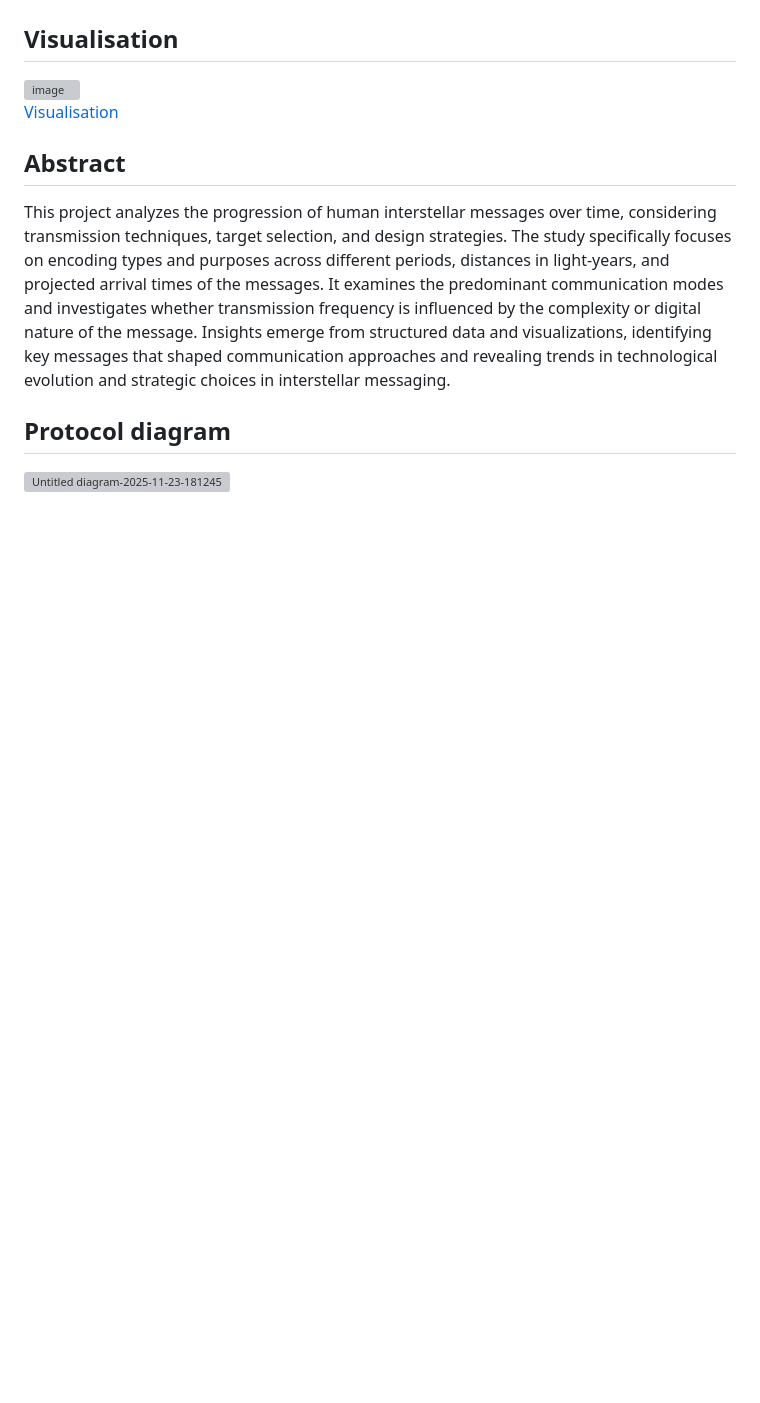
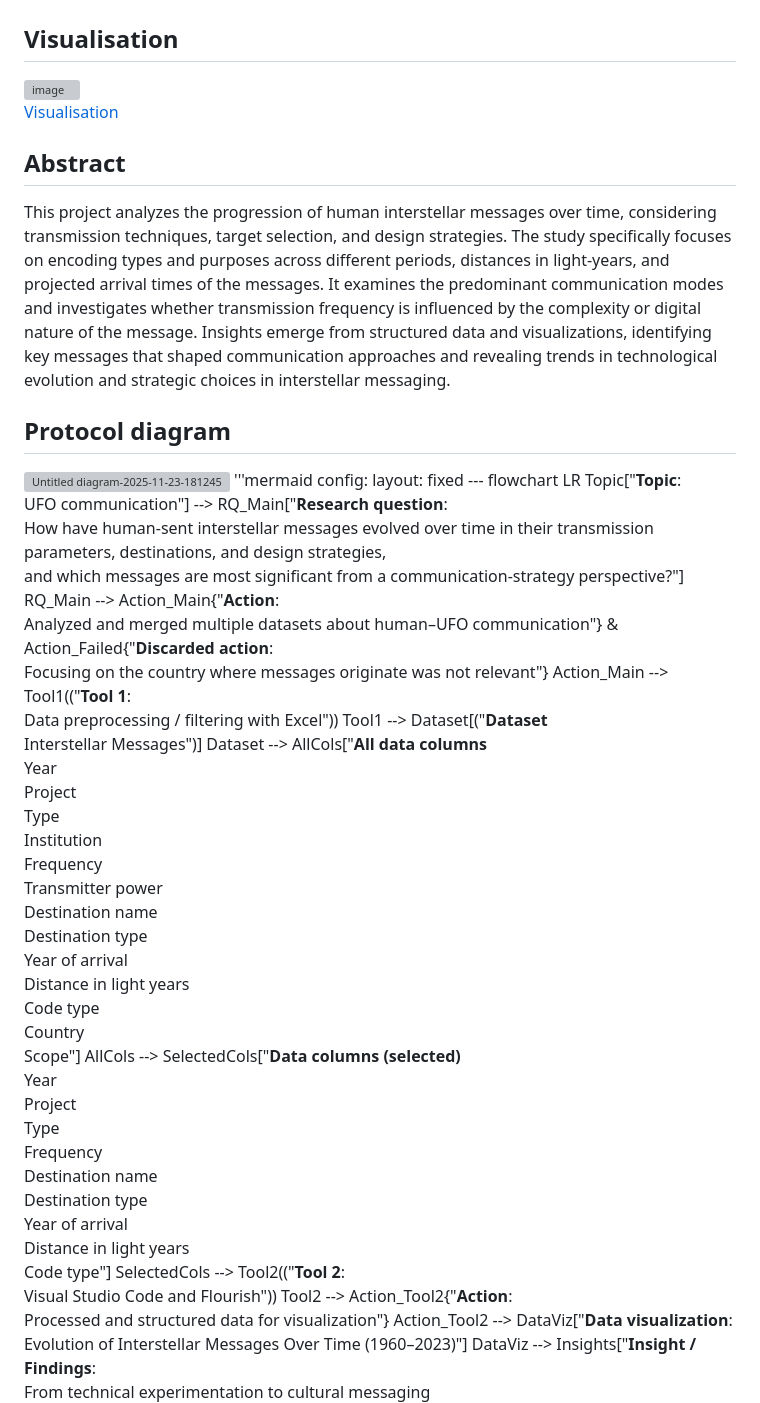
Before and after one commit to mariannalonardi/DDD-2025-Group6, a Markdown page: README.md, the part around one of its changes. GitHub-like rendering; blank space fills up the shorter version; grey boxes are pictures that could not be loaded.

```diff
--- a/README.md
+++ b/README.md
@@ -13,3 +13,41 @@ This project analyzes the progression of human interstellar messages over time,
 
 ## Protocol diagram
 <img width="5253" height="2414" alt="Untitled diagram-2025-11-23-181245" src="https://github.com/user-attachments/assets/f7010503-26f6-4db4-b485-a6266488c9ac" />
+'''mermaid
+config:
+  layout: fixed
+---
+flowchart LR
+    Topic["<b>Topic</b>:<br>UFO communication"] --> RQ_Main["<b>Research question</b>:<br>How have human-sent interstellar messages evolved over time in their transmission parameters, destinations, and design strategies,<br>and which messages are most significant from a communication-strategy perspective?"]
+    RQ_Main --> Action_Main{"<b>Action</b>:<br>Analyzed and merged multiple datasets about human–UFO communication"} & Action_Failed{"<b>Discarded action</b>:<br>Focusing on the country where messages originate was not relevant"}
+    Action_Main --> Tool1(("<b>Tool 1</b>:<br>Data preprocessing / filtering with Excel"))
+    Tool1 --> Dataset[("<b>Dataset</b><br>Interstellar Messages")]
+    Dataset --> AllCols["<b>All data columns</b><br>
+      Year<br>
+      Project<br>
+      Type<br>
+      Institution<br>
+      Frequency<br>
+      Transmitter power<br>
+      Destination name<br>
+      Destination type<br>
+      Year of arrival<br>
+      Distance in light years<br>
+      Code type<br>
+      Country<br>
+      Scope"]
+    AllCols --> SelectedCols["<b>Data columns (selected)</b><br>
+    Year<br>
+    Project<br>
+    Type<br>
+    Frequency<br>
+    Destination name<br>
+    Destination type<br>
+    Year of arrival<br>
+    Distance in light years<br>
+    Code type"]
+    SelectedCols --> Tool2(("<b>Tool 2</b>:<br>Visual Studio Code and Flourish"))
+    Tool2 --> Action_Tool2{"<b>Action</b>:<br>Processed and structured data for visualization"}
+    Action_Tool2 --> DataViz["<b>Data visualization</b>:<br>Evolution of Interstellar Messages Over Time (1960–2023)"]
+    DataViz --> Insights["<b>Insight / Findings</b>:<br>From technical experimentation to cultural messaging
+
```
Also changed, not shown: other parts of README.md (+40 -0 lines).
